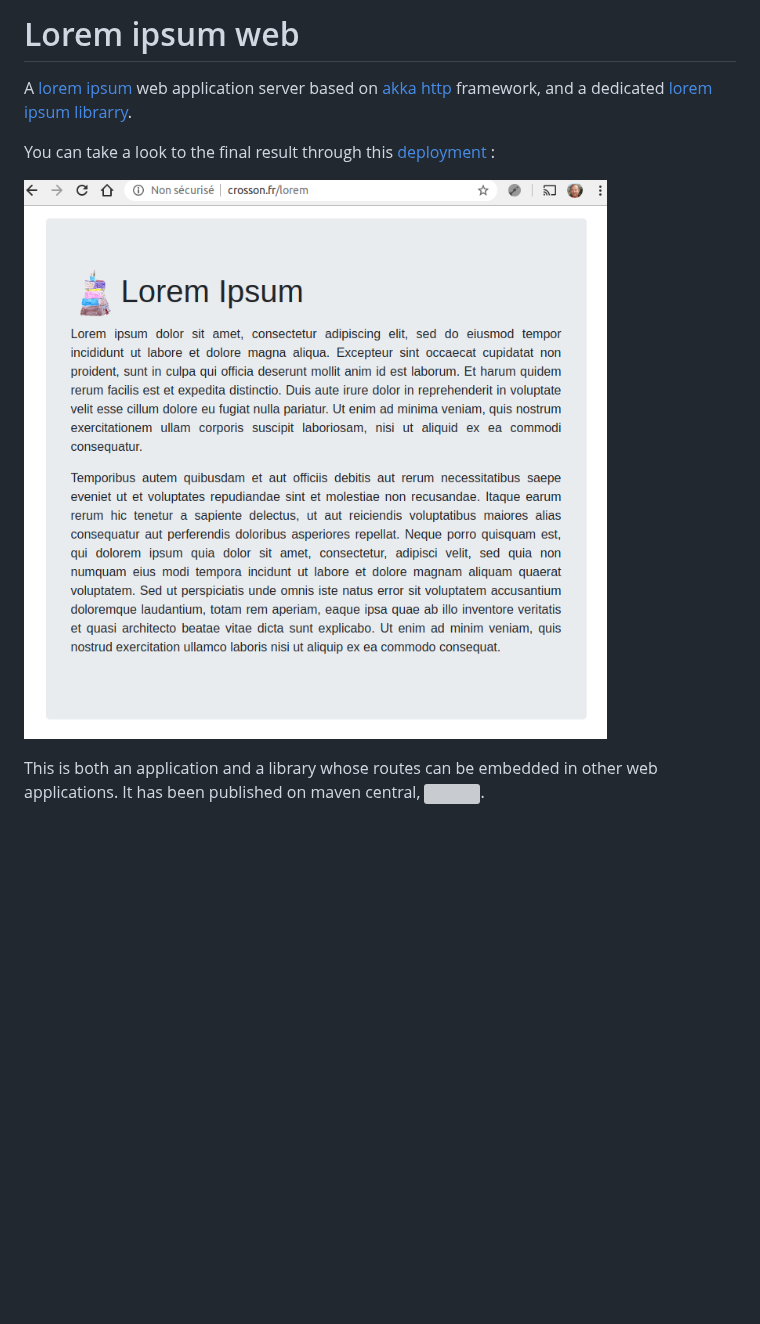
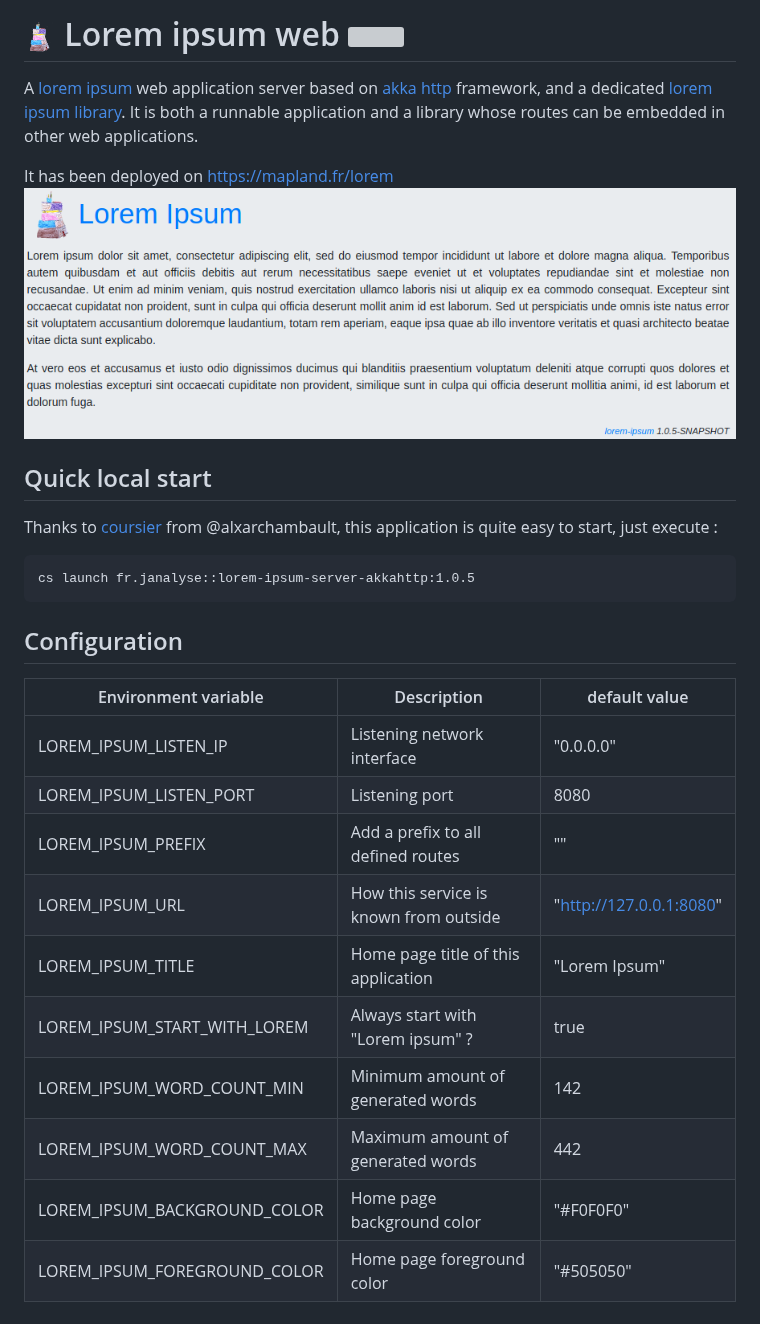
Before and after one commit to dacr/lorem-ipsum-server-akkahttp, a Markdown page: README.md, the part around one of its changes. GitHub-like rendering; pictures changed too: images/logo-base-32.png (added), images/lorem-ipsum-screenshot.png; blank space fills up the shorter version; grey boxes are pictures that could not be loaded.

Commit message:
Refactor

````diff
--- a/README.md
+++ b/README.md
@@ -1,15 +1,33 @@
-# Lorem ipsum web
+# ![](images/logo-base-32.png) Lorem ipsum web [![][LoremIpsumServerAkkaMvnImg]][LoremIpsumServerAkkaMvnLnk]
 
 A [lorem ipsum][wiki-lorem] web application server based on [akka http][akka-http] framework, and
-a dedicated [lorem ipsum librarry][lorem-lib].
+a dedicated [lorem ipsum library][lorem-lib].
+It is both a runnable application and a library whose routes can be embedded in other web applications.
 
-You can take a look to the final result
-through this [deployment][deployed] :
-
+It has been deployed on https://mapland.fr/lorem
 ![](images/lorem-ipsum-screenshot.png)
 
 
-This is both an application and a library whose routes can be embedded in other web applications.
-It has been published on maven central, [![][LoremIpsumServerAkkaMvnImg]][LoremIpsumServerAkkaMvnLnk].
+## Quick local start
+
+Thanks to [coursier][cs] from @alxarchambault,
+this application is quite easy to start, just execute :
+```
+cs launch fr.janalyse::lorem-ipsum-server-akkahttp:1.0.5
+```
+
+## Configuration
+| Environment variable           | Description                                    | default value
+| ------------------------------ | ---------------------------------------------- | -----------------
+| LOREM_IPSUM_LISTEN_IP          | Listening network interface                    | "0.0.0.0"
+| LOREM_IPSUM_LISTEN_PORT        | Listening port                                 | 8080
+| LOREM_IPSUM_PREFIX             | Add a prefix to all defined routes             | ""
+| LOREM_IPSUM_URL                | How this service is known from outside         | "http://127.0.0.1:8080"
+| LOREM_IPSUM_TITLE              | Home page title of this application            | "Lorem Ipsum"
+| LOREM_IPSUM_START_WITH_LOREM   | Always start with "Lorem ipsum" ?              | true
+| LOREM_IPSUM_WORD_COUNT_MIN     | Minimum amount of generated words              | 142
+| LOREM_IPSUM_WORD_COUNT_MAX     | Maximum amount of generated words              | 442
+| LOREM_IPSUM_BACKGROUND_COLOR   | Home page background color                     | "#F0F0F0"
+| LOREM_IPSUM_FOREGROUND_COLOR   | Home page foreground color                     | "#505050"
 
 
````
Also changed, not shown: other parts of README.md (+1 -0 lines), 14 other files.
